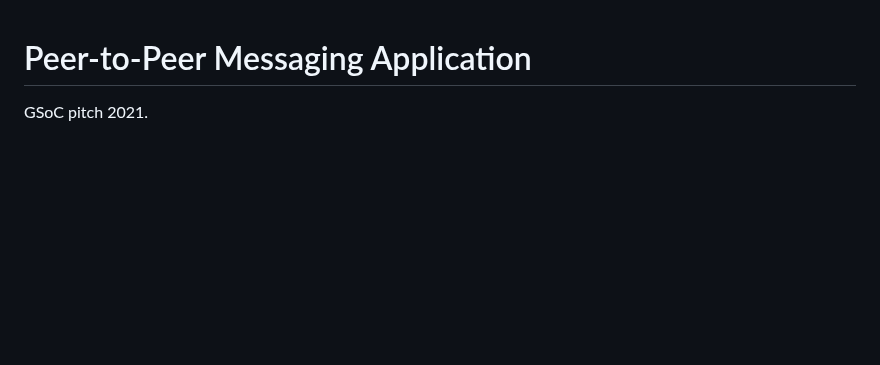
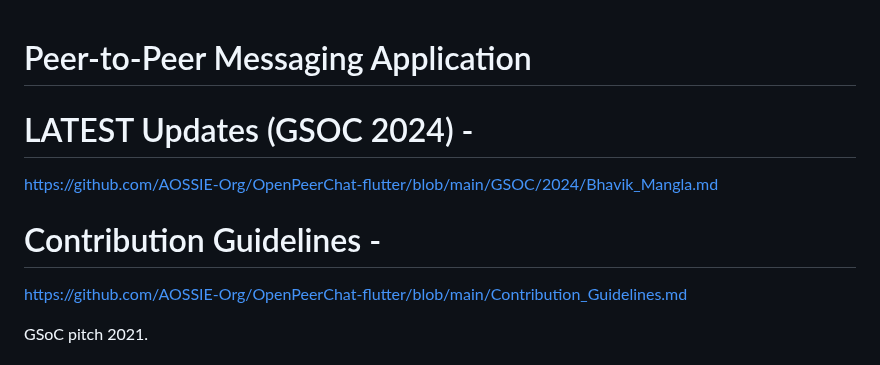
Before and after one commit to AOSSIE-Org/OpenPeerChat-flutter, a Markdown page: README.md, the part around the change. GitHub-like rendering; blank space fills up the shorter version.

```diff
--- a/README.md
+++ b/README.md
@@ -1,4 +1,10 @@
 # Peer-to-Peer Messaging Application
+
+# LATEST Updates (GSOC 2024) -
+https://github.com/AOSSIE-Org/OpenPeerChat-flutter/blob/main/GSOC/2024/Bhavik_Mangla.md
+
+# Contribution Guidelines -
+https://github.com/AOSSIE-Org/OpenPeerChat-flutter/blob/main/Contribution_Guidelines.md
 
 GSoC pitch 2021.
 # Chosen Idea:
```
